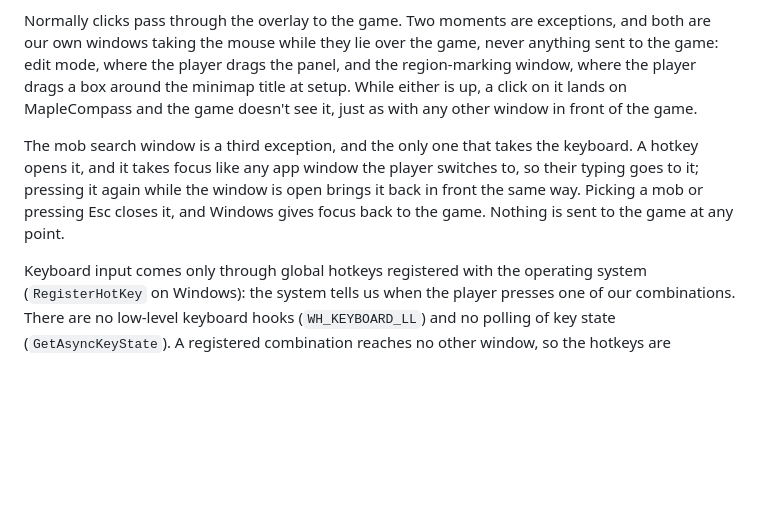
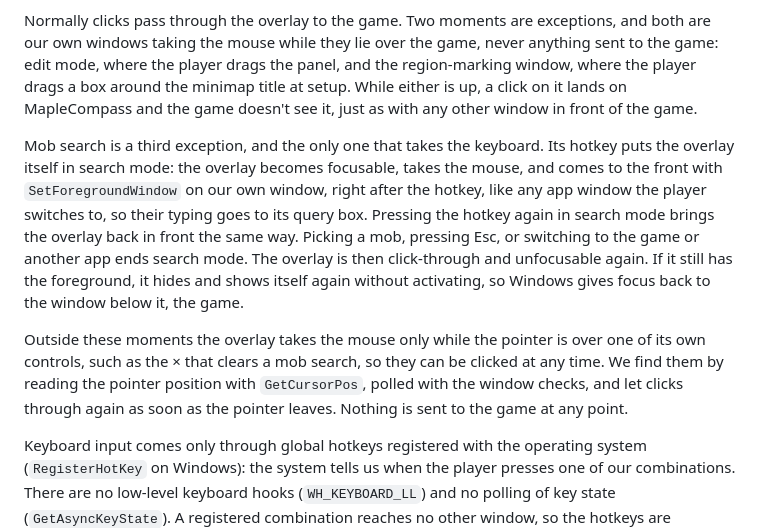
Before and after one commit to itechify/maplecompass, a Markdown page: docs/adr/0001-observe-game-from-outside-only.md, the part around the change. Rendered like a GitHub page; blank space fills up the shorter version.

```diff
--- a/docs/adr/0001-observe-game-from-outside-only.md
+++ b/docs/adr/0001-observe-game-from-outside-only.md
@@ -4,7 +4,9 @@ MapleCompass must not be seen as interacting with the MapleStory client, because
 
 Normally clicks pass through the overlay to the game. Two moments are exceptions, and both are our own windows taking the mouse while they lie over the game, never anything sent to the game: edit mode, where the player drags the panel, and the region-marking window, where the player drags a box around the minimap title at setup. While either is up, a click on it lands on MapleCompass and the game doesn't see it, just as with any other window in front of the game.
 
-The mob search window is a third exception, and the only one that takes the keyboard. A hotkey opens it, and it takes focus like any app window the player switches to, so their typing goes to it; pressing it again while the window is open brings it back in front the same way. Picking a mob or pressing Esc closes it, and Windows gives focus back to the game. Nothing is sent to the game at any point.
+Mob search is a third exception, and the only one that takes the keyboard. Its hotkey puts the overlay itself in search mode: the overlay becomes focusable, takes the mouse, and comes to the front with `SetForegroundWindow` on our own window, right after the hotkey, like any app window the player switches to, so their typing goes to its query box. Pressing the hotkey again in search mode brings the overlay back in front the same way. Picking a mob, pressing Esc, or switching to the game or another app ends search mode. The overlay is then click-through and unfocusable again. If it still has the foreground, it hides and shows itself again without activating, so Windows gives focus back to the window below it, the game.
+
+Outside these moments the overlay takes the mouse only while the pointer is over one of its own controls, such as the × that clears a mob search, so they can be clicked at any time. We find them by reading the pointer position with `GetCursorPos`, polled with the window checks, and let clicks through again as soon as the pointer leaves. Nothing is sent to the game at any point.
 
 Keyboard input comes only through global hotkeys registered with the operating system (`RegisterHotKey` on Windows): the system tells us when the player presses one of our combinations. There are no low-level keyboard hooks (`WH_KEYBOARD_LL`) and no polling of key state (`GetAsyncKeyState`). A registered combination reaches no other window, so the hotkeys are registered only while the game or one of our windows is in front, and released as soon as another app is. We tell which window is in front with `GetForegroundWindow`, polled as the z-order keeper already does, so other apps keep their own shortcuts. The defaults are Ctrl+Shift+letter. Win+Alt+letter was tried first, to stay clear of what players bind in the game, but Windows and other apps already hold many of those letters (Win+Alt+F was taken on the owner's machine). So we accept that a Ctrl+Shift combination we register is lost to the game while it is in front, and a player who binds one in the game rebinds ours in the settings file.
 
```
Also changed, not shown: DESIGN.md (+5 -1 lines), README.md (+2 -2 lines).
